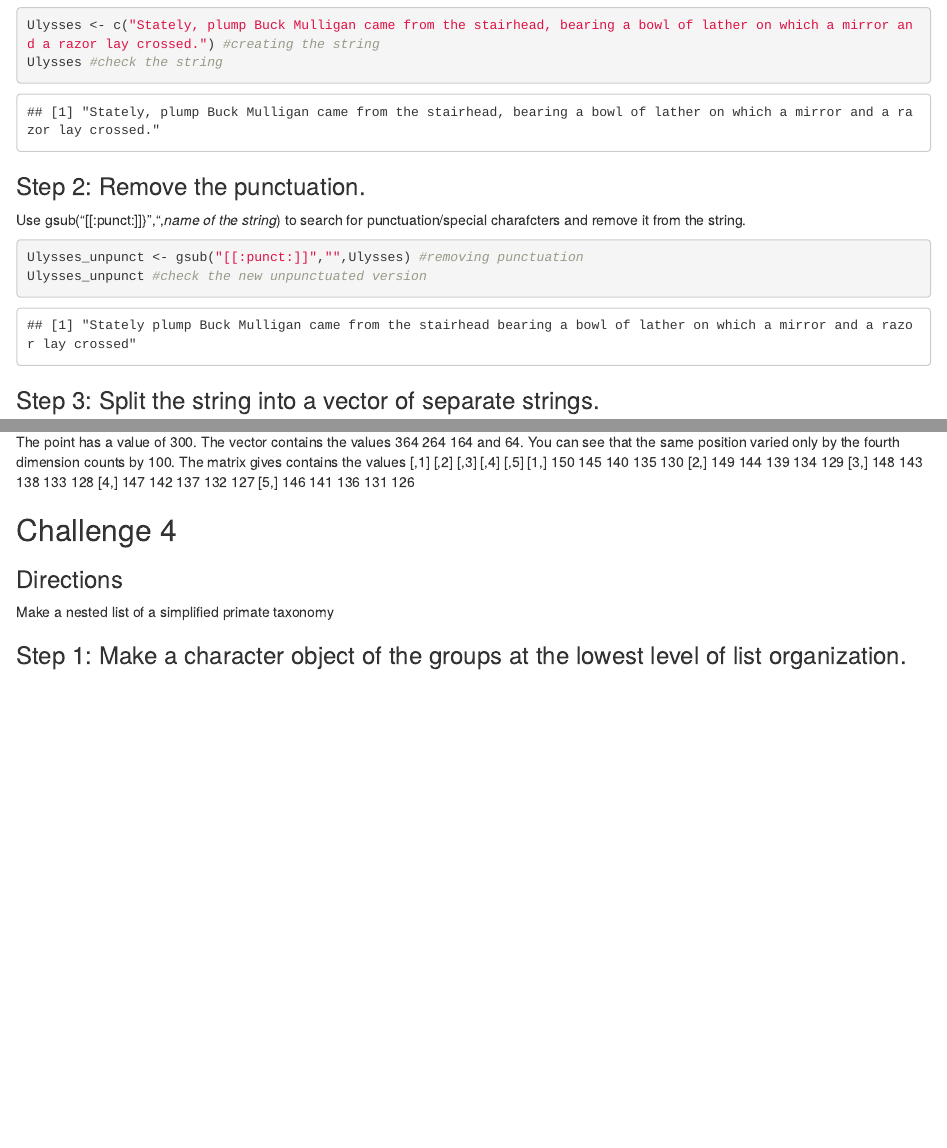
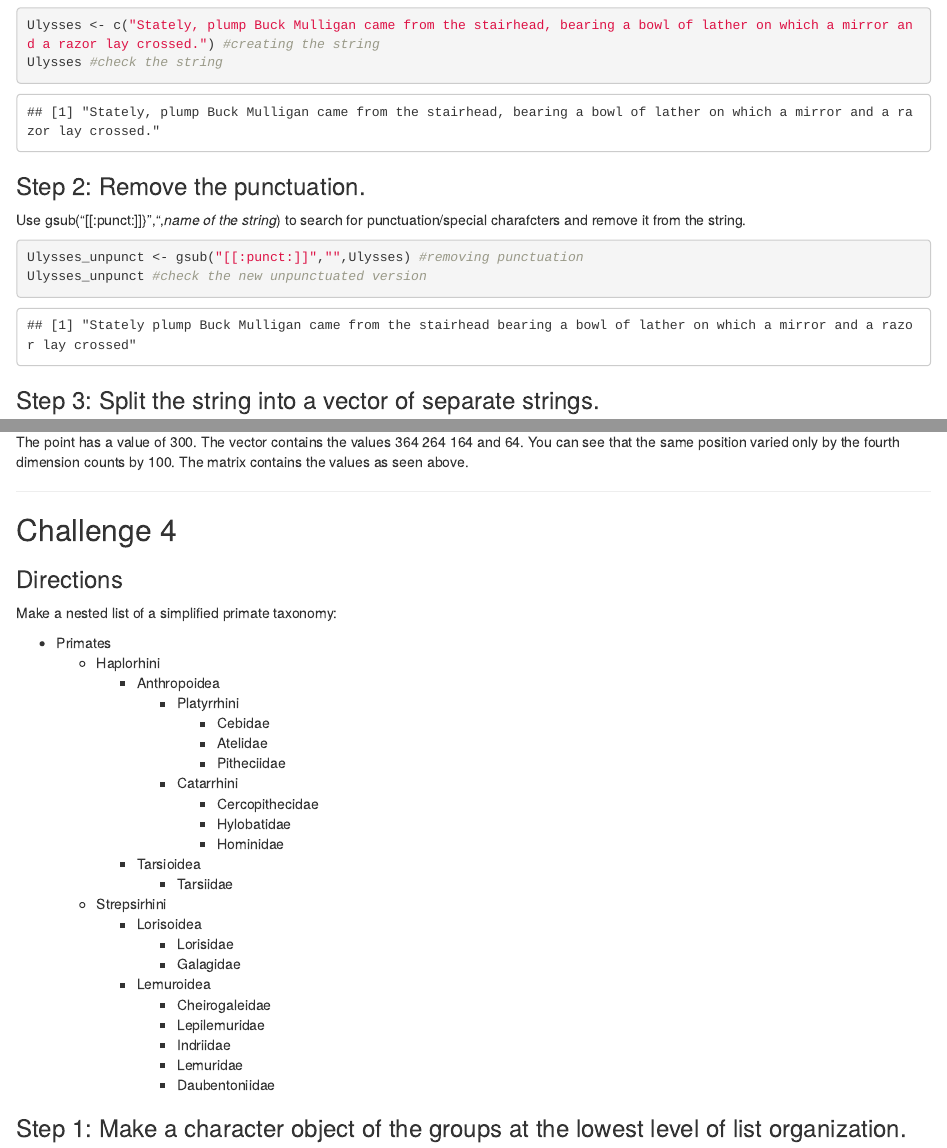
Before and after one commit to Brothamer/AN588-Week-2-baroth, an R Markdown document (baroth_OriginalHomeworkCode_01.Rmd): the page in a window 1100 px wide, from 430 px down before the commit and from 470 px down after it, so that both start at the same text, and a second part further down, joined at a grey line. The pictures show the output file baroth_OriginalHomeworkCode_01.html that the author committed with the source, opened offline.

Commit message:
Prettifying

````diff
--- a/baroth_OriginalHomeworkCode_01.Rmd
+++ b/baroth_OriginalHomeworkCode_01.Rmd
@@ -101,17 +100,36 @@ a[1:5,1:5,3,3] #a matrix but limited only to values 1:5 in the first and second
 ```
 The point has a value of 300.
 The vector contains the values 364 264 164 and 64. You can see that the same position varied only by the fourth dimension counts by 100.
-The matrix gives contains the values
-     [,1] [,2] [,3] [,4] [,5]
-[1,]  150  145  140  135  130
-[2,]  149  144  139  134  129
-[3,]  148  143  138  133  128
-[4,]  147  142  137  132  127
-[5,]  146  141  136  131  126
+The matrix contains the values as seen above.
 
+***
 ## Challenge 4
 ### Directions
-Make a nested list of a simplified primate taxonomy
+Make a nested list of a simplified primate taxonomy:
+
+* Primates
+  + Haplorhini
+    * Anthropoidea
+      + Platyrrhini
+        * Cebidae
+        * Atelidae
+        * Pitheciidae
+      + Catarrhini
+        * Cercopithecidae
+        * Hylobatidae
+        * Hominidae
+    * Tarsioidea
+      + Tarsiidae
+  + Strepsirhini
+    * Lorisoidea
+      + Lorisidae
+      + Galagidae
+    * Lemuroidea
+      + Cheirogaleidae
+      + Lepilemuridae
+      + Indriidae
+      + Lemuridae
+      + Daubentoniidae
 
 ### Step 1: Make a character object of the groups at the lowest level of list organization.
 Within the strepsirhines, this means making objects of the lemuroidea and the lorisoidea. Use concatonate, c(), to combine the elements of the object. Since these are characters, make sure to put them in "quotations." The words lemuroidea and lorisoidea do not need to be in quotations because they are becoming the names of the objects.
````
Also changed, not shown: baroth_OriginalHomeworkCode_01.html, baroth_OriginalHomeworkCode_01.Rmd (48 more changed lines).
